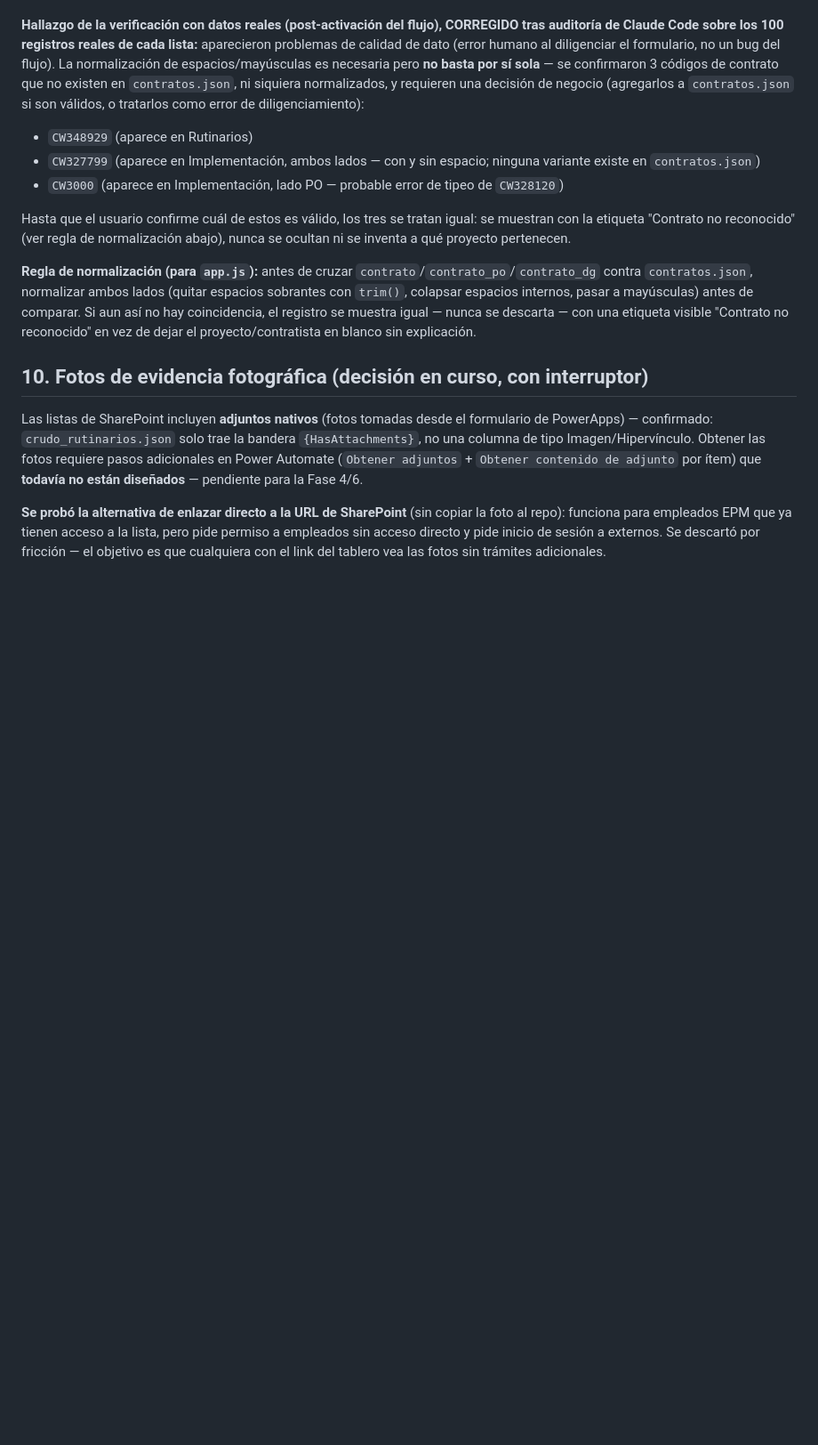
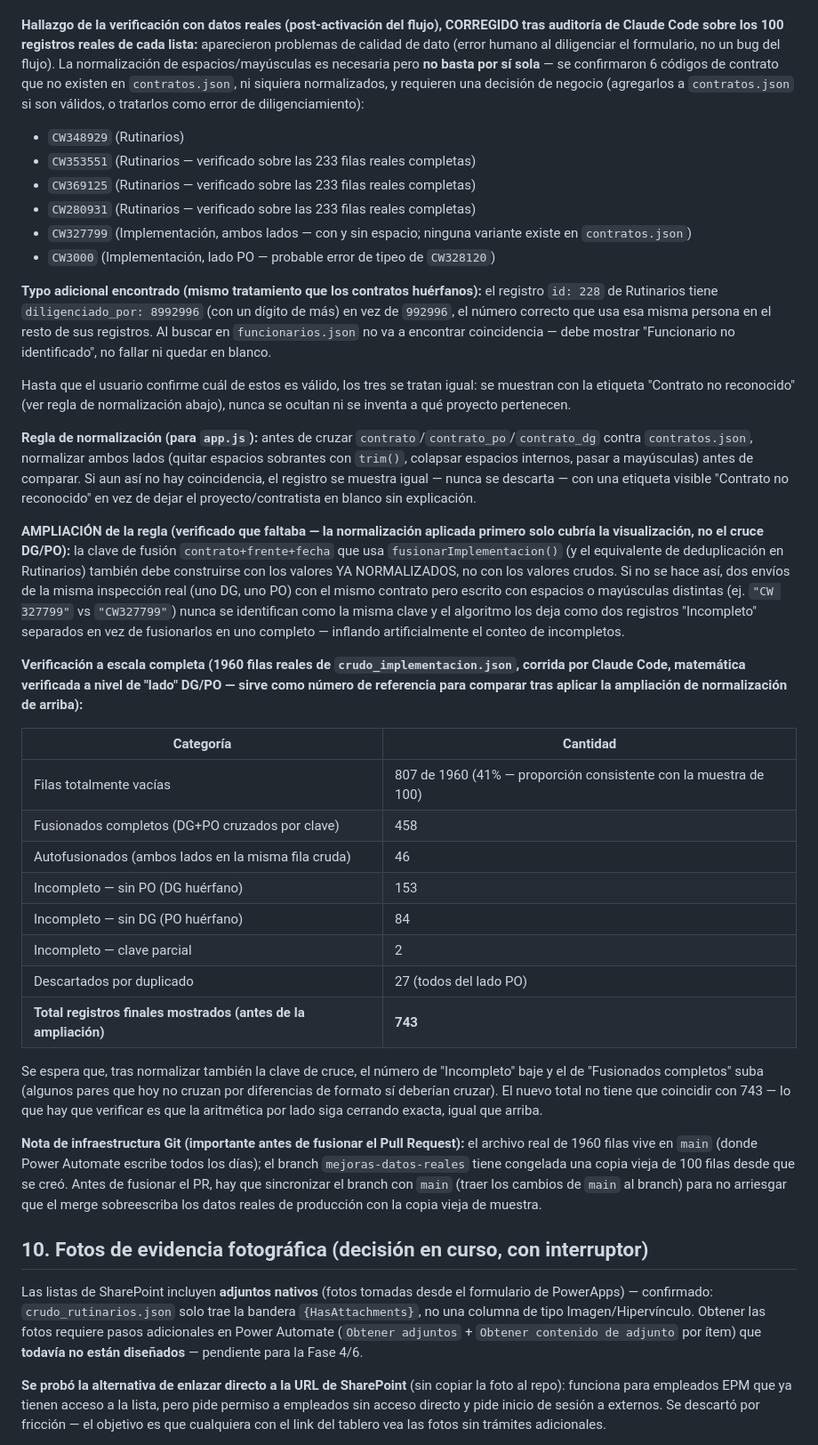
Before and after one commit to ACGST-EPM/Supervision_Directa_PMTs, a Markdown page: CONTEXTO_PROYECTO.md, the part around the change. Shown at 89% size. Rendered like a GitHub page; blank space fills up the shorter version.

```diff
--- a/CONTEXTO_PROYECTO.md
+++ b/CONTEXTO_PROYECTO.md
@@ -382,13 +382,22 @@ puntaje 0%. Perder visibilidad sobre datos incompletos es tan malo como que la a
 auditoría de Claude Code sobre los 100 registros reales de cada lista:** aparecieron problemas
 de calidad de dato (error humano al diligenciar el formulario, no un bug del flujo). La
 normalización de espacios/mayúsculas es necesaria pero **no basta por sí sola** — se
-confirmaron 3 códigos de contrato que no existen en `contratos.json`, ni siquiera
+confirmaron 6 códigos de contrato que no existen en `contratos.json`, ni siquiera
 normalizados, y requieren una decisión de negocio (agregarlos a `contratos.json` si son
 válidos, o tratarlos como error de diligenciamiento):
-- `CW348929` (aparece en Rutinarios)
-- `CW327799` (aparece en Implementación, ambos lados — con y sin espacio; ninguna variante
-  existe en `contratos.json`)
-- `CW3000` (aparece en Implementación, lado PO — probable error de tipeo de `CW328120`)
+- `CW348929` (Rutinarios)
+- `CW353551` (Rutinarios — verificado sobre las 233 filas reales completas)
+- `CW369125` (Rutinarios — verificado sobre las 233 filas reales completas)
+- `CW280931` (Rutinarios — verificado sobre las 233 filas reales completas)
+- `CW327799` (Implementación, ambos lados — con y sin espacio; ninguna variante existe en
+  `contratos.json`)
+- `CW3000` (Implementación, lado PO — probable error de tipeo de `CW328120`)
+
+**Typo adicional encontrado (mismo tratamiento que los contratos huérfanos):** el registro
+`id: 228` de Rutinarios tiene `diligenciado_por: 8992996` (con un dígito de más) en vez de
+`992996`, el número correcto que usa esa misma persona en el resto de sus registros. Al buscar
+en `funcionarios.json` no va a encontrar coincidencia — debe mostrar "Funcionario no
+identificado", no fallar ni quedar en blanco.
 
 Hasta que el usuario confirme cuál de estos es válido, los tres se tratan igual: se muestran
 con la etiqueta "Contrato no reconocido" (ver regla de normalización abajo), nunca se ocultan
@@ -399,6 +408,42 @@ contra `contratos.json`, normalizar ambos lados (quitar espacios sobrantes con `
 espacios internos, pasar a mayúsculas) antes de comparar. Si aun así no hay coincidencia, el
 registro se muestra igual — nunca se descarta — con una etiqueta visible "Contrato no
 reconocido" en vez de dejar el proyecto/contratista en blanco sin explicación.
+
+**AMPLIACIÓN de la regla (verificado que faltaba — la normalización aplicada primero solo
+cubría la visualización, no el cruce DG/PO):** la clave de fusión `contrato+frente+fecha` que
+usa `fusionarImplementacion()` (y el equivalente de deduplicación en Rutinarios) también debe
+construirse con los valores YA NORMALIZADOS, no con los valores crudos. Si no se hace así, dos
+envíos de la misma inspección real (uno DG, uno PO) con el mismo contrato pero escrito con
+espacios o mayúsculas distintas (ej. `"CW 327799"` vs `"CW327799"`) nunca se identifican como
+la misma clave y el algoritmo los deja como dos registros "Incompleto" separados en vez de
+fusionarlos en uno completo — inflando artificialmente el conteo de incompletos.
+
+**Verificación a escala completa (1960 filas reales de `crudo_implementacion.json`, corrida
+por Claude Code, matemática verificada a nivel de "lado" DG/PO — sirve como número de
+referencia para comparar tras aplicar la ampliación de normalización de arriba):**
+
+| Categoría | Cantidad |
+|---|---|
+| Filas totalmente vacías | 807 de 1960 (41% — proporción consistente con la muestra de 100) |
+| Fusionados completos (DG+PO cruzados por clave) | 458 |
+| Autofusionados (ambos lados en la misma fila cruda) | 46 |
+| Incompleto — sin PO (DG huérfano) | 153 |
+| Incompleto — sin DG (PO huérfano) | 84 |
+| Incompleto — clave parcial | 2 |
+| Descartados por duplicado | 27 (todos del lado PO) |
+| **Total registros finales mostrados (antes de la ampliación)** | **743** |
+
+Se espera que, tras normalizar también la clave de cruce, el número de "Incompleto" baje y el
+de "Fusionados completos" suba (algunos pares que hoy no cruzan por diferencias de formato sí
+deberían cruzar). El nuevo total no tiene que coincidir con 743 — lo que hay que verificar es
+que la aritmética por lado siga cerrando exacta, igual que arriba.
+
+**Nota de infraestructura Git (importante antes de fusionar el Pull Request):** el archivo real
+de 1960 filas vive en `main` (donde Power Automate escribe todos los días); el branch
+`mejoras-datos-reales` tiene congelada una copia vieja de 100 filas desde que se creó. Antes de
+fusionar el PR, hay que sincronizar el branch con `main` (traer los cambios de `main` al
+branch) para no arriesgar que el merge sobreescriba los datos reales de producción con la
+copia vieja de muestra.
 
 ## 10. Fotos de evidencia fotográfica (decisión en curso, con interruptor)
 
```
